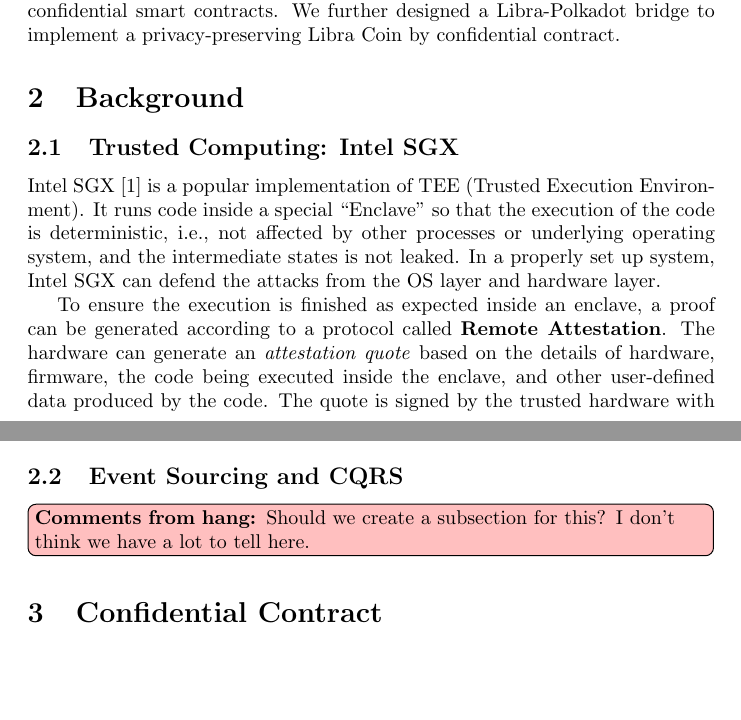
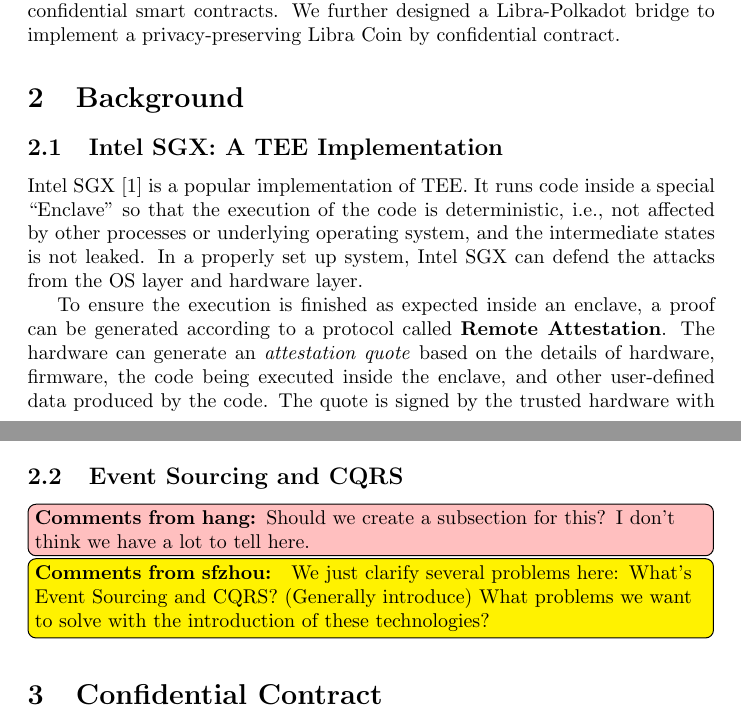
Before and after one commit to libra-china-org/Whitepaper, a LaTeX document (src/phala-paper.tex, which reads src/tex/2-background.tex): two parts of pages 2 and 3 of 16, joined at a grey line, cut so that both start at the same text, the shorter picture padded with empty space. Compiled offline with pdfLaTeX.

Commit message:
comment Background

```diff
--- a/src/tex/2-background.tex
+++ b/src/tex/2-background.tex
@@ -1,8 +1,8 @@
 \section{Background}
 
-\subsection{Trusted Computing: Intel SGX}
+\subsection{Intel SGX: A TEE Implementation}
 
-Intel SGX~\cite{sgxdoc} is a popular implementation of TEE (Trusted Execution Environment). It runs code inside a special ``Enclave'' so that the execution of the code is deterministic, i.e., not affected by other processes or underlying operating system, and the intermediate states is not leaked. In a properly set up system, Intel SGX can defend the attacks from the OS layer and hardware layer.
+Intel SGX~\cite{sgxdoc} is a popular implementation of TEE. It runs code inside a special ``Enclave'' so that the execution of the code is deterministic, i.e., not affected by other processes or underlying operating system, and the intermediate states is not leaked. In a properly set up system, Intel SGX can defend the attacks from the OS layer and hardware layer.
 
 \begin{figure}
     \centering \footnotesize
@@ -25,3 +25,6 @@
 % CQRS means the commands (write ops) are put into the blockchain but the queries (read ops) can be made by runtime directly, improving the scalability of the contracts.
 
 \hang{Should we create a subsection for this? I don't think we have a lot to tell here.}
+\zhou{
+    We just clarify several problems here: What's Event Sourcing and CQRS? (Generally introduce) What problems we want to solve with the introduction of these technologies?
+}
```
Also changed, not shown: src/tex/2-background.tex (2 more changed lines).
